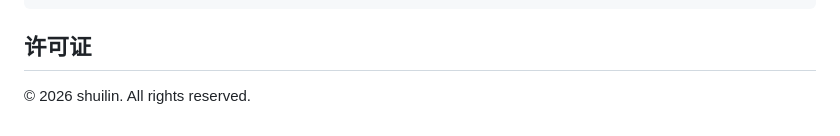
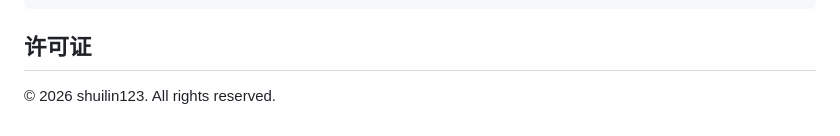
Before and after one commit to Shuilin123/ExamPaperGenerator, a Markdown page: README.md, the part around the change. Rendered like a GitHub page.

```diff
--- a/README.md
+++ b/README.md
@@ -73,4 +73,4 @@ python exam_maker_gui.py
 
 ## 许可证
 
-© 2026 shuilin. All rights reserved.
+© 2026 shuilin123. All rights reserved.
```
